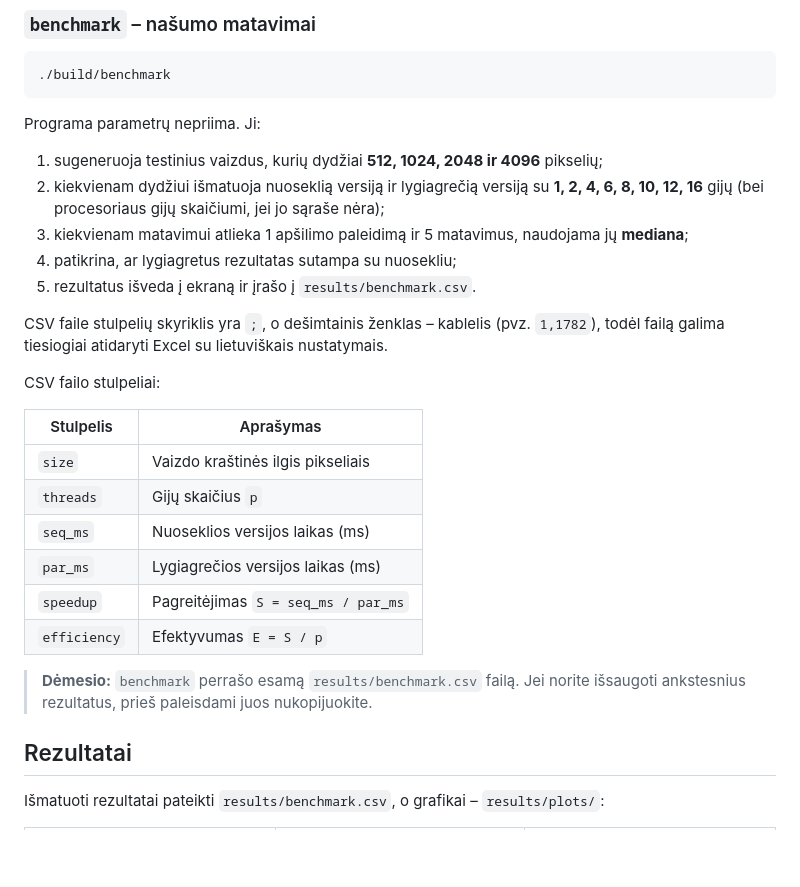
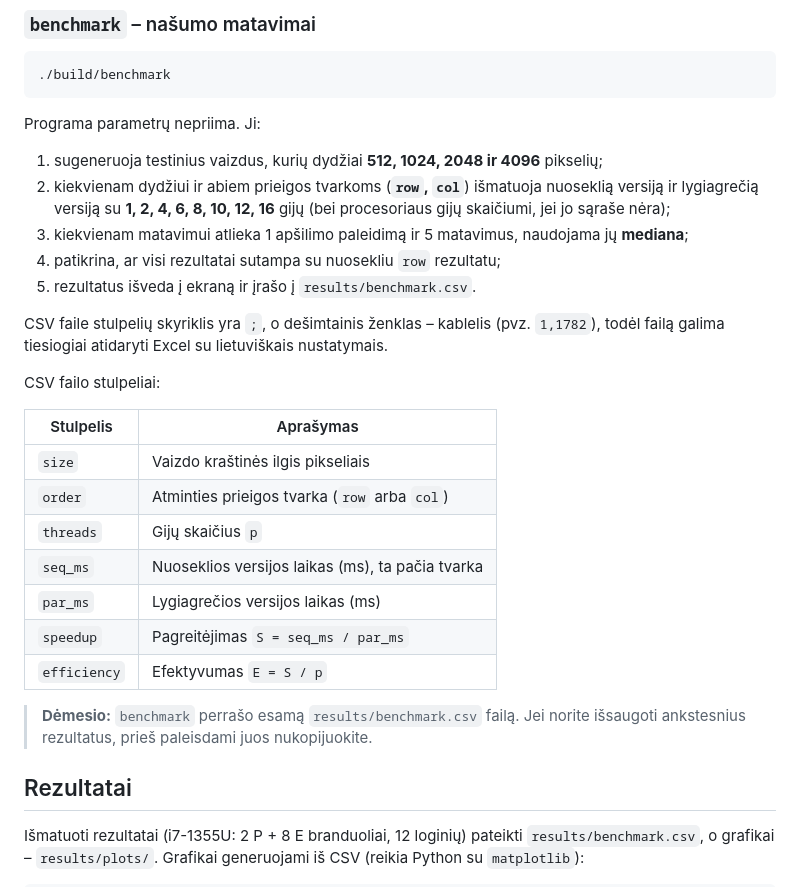
Before and after one commit to SimonasJ2005/Edge-detection-program, a Markdown page: README.md, the part around one of its changes. Drawn GitHub-style; blank space fills up the shorter version.

```diff
--- a/README.md
+++ b/README.md
@@ -100,9 +113,9 @@ Rezultatai SUTAMPA
 Programa parametrų nepriima. Ji:
 
 1. sugeneruoja testinius vaizdus, kurių dydžiai **512, 1024, 2048 ir 4096** pikselių;
-2. kiekvienam dydžiui išmatuoja nuoseklią versiją ir lygiagrečią versiją su **1, 2, 4, 6, 8, 10, 12, 16** gijų (bei procesoriaus gijų skaičiumi, jei jo sąraše nėra);
+2. kiekvienam dydžiui ir abiem prieigos tvarkoms (**`row`, `col`**) išmatuoja nuoseklią versiją ir lygiagrečią versiją su **1, 2, 4, 6, 8, 10, 12, 16** gijų (bei procesoriaus gijų skaičiumi, jei jo sąraše nėra);
 3. kiekvienam matavimui atlieka 1 apšilimo paleidimą ir 5 matavimus, naudojama jų **mediana**;
-4. patikrina, ar lygiagretus rezultatas sutampa su nuosekliu;
+4. patikrina, ar visi rezultatai sutampa su nuosekliu `row` rezultatu;
 5. rezultatus išveda į ekraną ir įrašo į `results/benchmark.csv`.
 
 CSV faile stulpelių skyriklis yra `;`, o dešimtainis ženklas – kablelis (pvz. `1,1782`), todėl failą galima tiesiogiai atidaryti Excel su lietuviškais nustatymais.
@@ -112,8 +125,9 @@ CSV failo stulpeliai:
 | Stulpelis    | Aprašymas |
 |--------------|-----------|
 | `size`       | Vaizdo kraštinės ilgis pikseliais |
+| `order`      | Atminties prieigos tvarka (`row` arba `col`) |
 | `threads`    | Gijų skaičius `p` |
-| `seq_ms`     | Nuoseklios versijos laikas (ms) |
+| `seq_ms`     | Nuoseklios versijos laikas (ms), ta pačia tvarka |
 | `par_ms`     | Lygiagrečios versijos laikas (ms) |
 | `speedup`    | Pagreitėjimas `S = seq_ms / par_ms` |
 | `efficiency` | Efektyvumas `E = S / p` |
@@ -122,5 +136,5 @@ CSV failo stulpeliai:
 
 ## Rezultatai
 
-Išmatuoti rezultatai pateikti `results/benchmark.csv`, o grafikai – `results/plots/`:
+Išmatuoti rezultatai (i7-1355U: 2 P + 8 E branduoliai, 12 loginių) pateikti `results/benchmark.csv`, o grafikai – `results/plots/`. Grafikai generuojami iš CSV (reikia Python su `matplotlib`):
 
```
Also changed, not shown: other parts of README.md (+37 -14 lines), results/plots/1_speedup.png, results/plots/2_efficiency.png, results/plots/3_speedup_size.png, results/plots/4_order.png (added), 7 other files.
